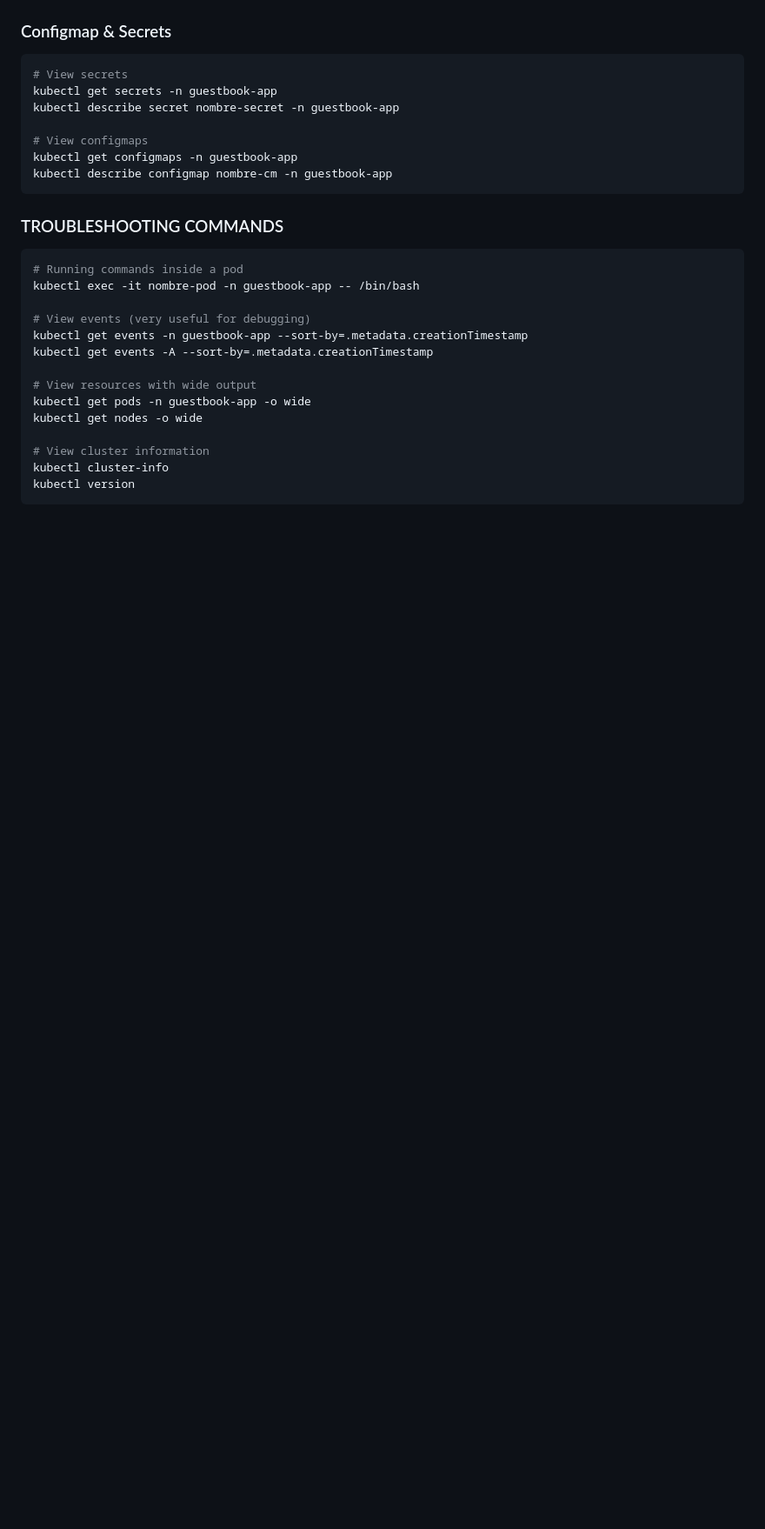
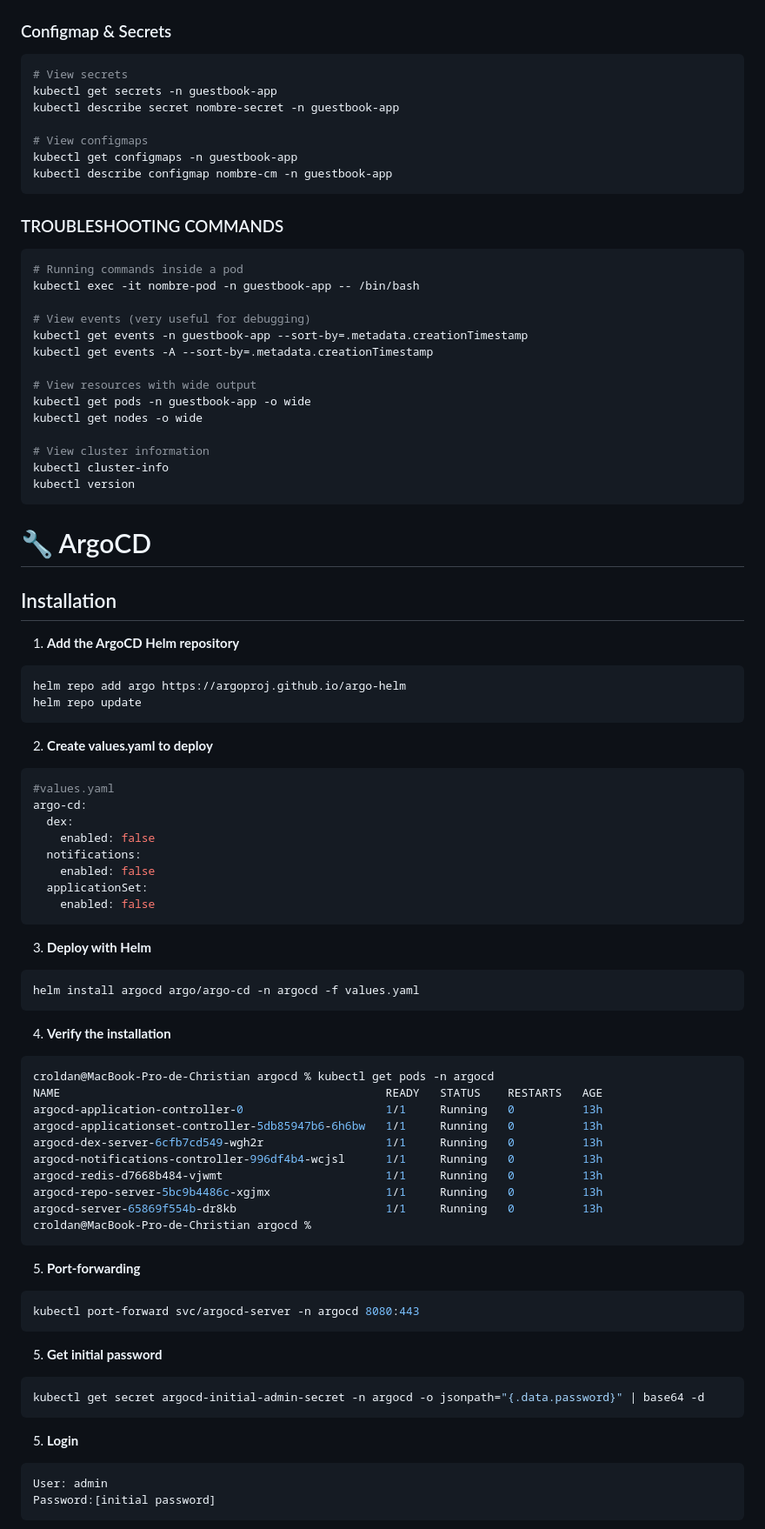
Before and after one commit to croldan77/guestbook-app, a Markdown page: README.md, the part around the change printed below. Shown: that part at 87% size. Rendered like a GitHub page; blank space fills up the shorter version.

````diff
--- a/README.md
+++ b/README.md
@@ -227,3 +227,65 @@ kubectl cluster-info
 kubectl version
 ```
 
+# 🔧 ArgoCD
+
+## Installation
+
+1. **Add the ArgoCD Helm repository**
+
+```shell
+helm repo add argo https://argoproj.github.io/argo-helm
+helm repo update
+```
+
+2. **Create values.yaml to deploy**
+
+```shell
+#values.yaml
+argo-cd:
+  dex:
+    enabled: false
+  notifications:
+    enabled: false
+  applicationSet:
+    enabled: false
+```
+
+3. **Deploy with Helm**
+
+```shell
+helm install argocd argo/argo-cd -n argocd -f values.yaml
+```
+
+4. **Verify the installation**
+
+```shell
+croldan@MacBook-Pro-de-Christian argocd % kubectl get pods -n argocd
+NAME                                                READY   STATUS    RESTARTS   AGE
+argocd-application-controller-0                     1/1     Running   0          13h
+argocd-applicationset-controller-5db85947b6-6h6bw   1/1     Running   0          13h
+argocd-dex-server-6cfb7cd549-wgh2r                  1/1     Running   0          13h
+argocd-notifications-controller-996df4b4-wcjsl      1/1     Running   0          13h
+argocd-redis-d7668b484-vjwmt                        1/1     Running   0          13h
+argocd-repo-server-5bc9b4486c-xgjmx                 1/1     Running   0          13h
+argocd-server-65869f554b-dr8kb                      1/1     Running   0          13h
+croldan@MacBook-Pro-de-Christian argocd %
+```
+
+5. **Port-forwarding**
+
+```shell
+kubectl port-forward svc/argocd-server -n argocd 8080:443
+```
+5. **Get initial password**
+
+```shell
+kubectl get secret argocd-initial-admin-secret -n argocd -o jsonpath="{.data.password}" | base64 -d
+```
+5. **Login**
+
+```shell
+User: admin
+Password:[initial password]
+```
+
````
Also changed, not shown: other parts of README.md (+57 -0 lines), docs/images/login.png (added).
